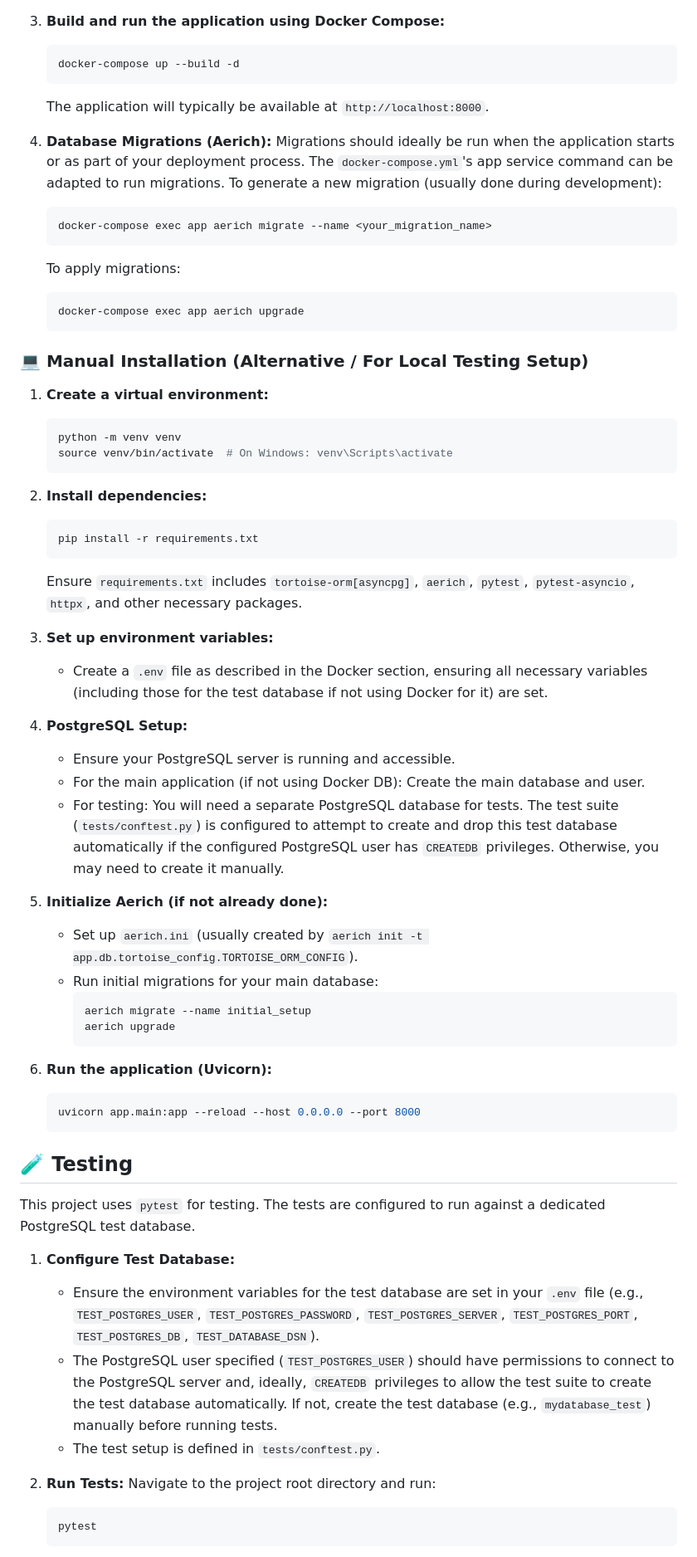
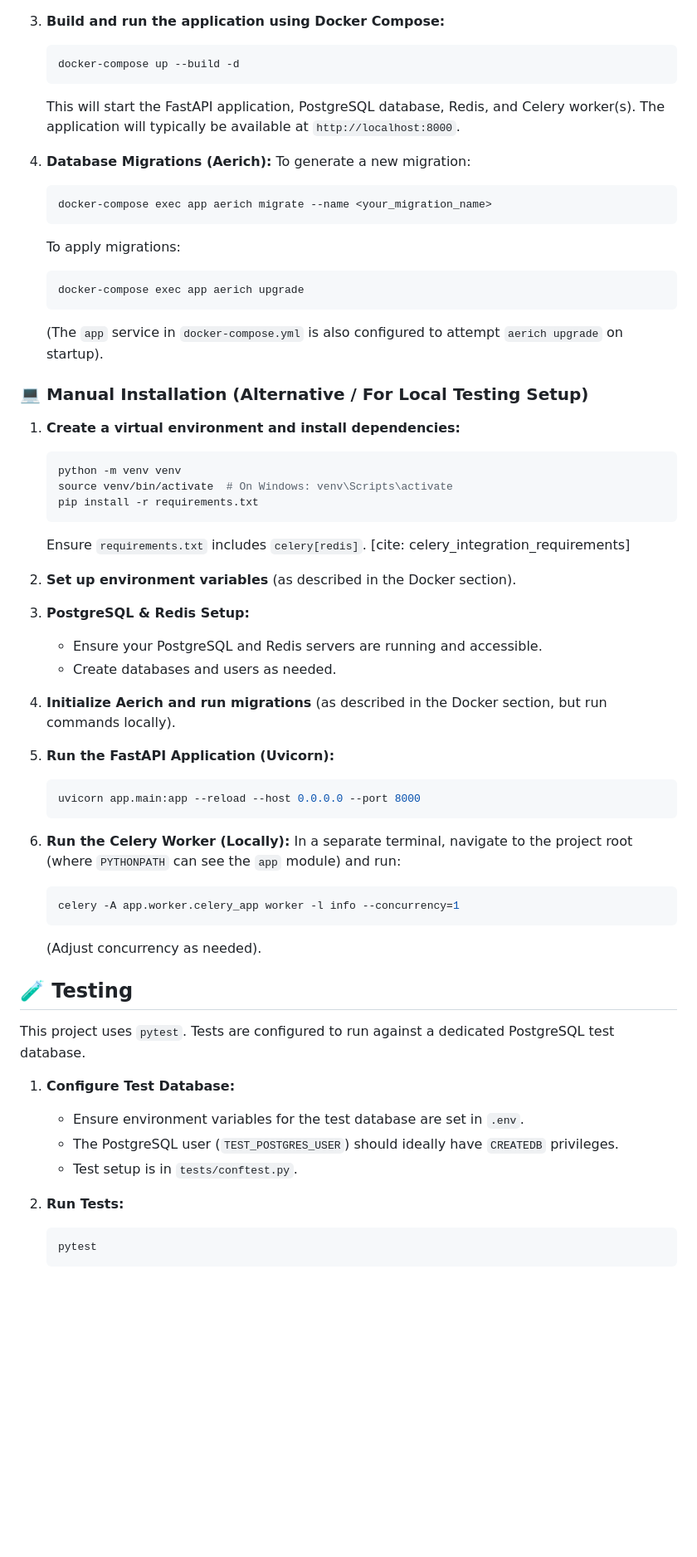
Before and after one commit to ratchanonth60/d4z, a Markdown page: README.md, the part around the change printed below. Shown: that part at 83% size. Drawn GitHub-style; blank space fills up the shorter version.

Commit message:
code update: update README.md

````diff
--- a/README.md
+++ b/README.md
@@ -75,11 +85,11 @@ A modern web application built with **FastAPI**, featuring secure authentication
     ```bash
     docker-compose up --build -d
     ```
+    This will start the FastAPI application, PostgreSQL database, Redis, and Celery worker(s).
     The application will typically be available at `http://localhost:8000`.
 
 4.  **Database Migrations (Aerich):**
-    Migrations should ideally be run when the application starts or as part of your deployment process. The `docker-compose.yml`'s app service command can be adapted to run migrations.
-    To generate a new migration (usually done during development):
+    To generate a new migration:
     ```bash
     docker-compose exec app aerich migrate --name <your_migration_name>
     ```
@@ -87,53 +97,48 @@ A modern web application built with **FastAPI**, featuring secure authentication
     ```bash
     docker-compose exec app aerich upgrade
     ```
+    (The `app` service in `docker-compose.yml` is also configured to attempt `aerich upgrade` on startup).
 
 ### 💻 Manual Installation (Alternative / For Local Testing Setup)
 
-1.  **Create a virtual environment:**
+1.  **Create a virtual environment and install dependencies:**
     ```bash
     python -m venv venv
     source venv/bin/activate  # On Windows: venv\Scripts\activate
-    ```
-
-2.  **Install dependencies:**
-    ```bash
     pip install -r requirements.txt
     ```
-    Ensure `requirements.txt` includes `tortoise-orm[asyncpg]`, `aerich`, `pytest`, `pytest-asyncio`, `httpx`, and other necessary packages.
+    Ensure `requirements.txt` includes `celery[redis]`. [cite: celery_integration_requirements]
 
-3.  **Set up environment variables:**
-    * Create a `.env` file as described in the Docker section, ensuring all necessary variables (including those for the test database if not using Docker for it) are set.
+2.  **Set up environment variables** (as described in the Docker section).
 
-4.  **PostgreSQL Setup:**
-    * Ensure your PostgreSQL server is running and accessible.
-    * For the main application (if not using Docker DB): Create the main database and user.
-    * For testing: You will need a separate PostgreSQL database for tests. The test suite (`tests/conftest.py`) is configured to attempt to create and drop this test database automatically if the configured PostgreSQL user has `CREATEDB` privileges. Otherwise, you may need to create it manually.
+3.  **PostgreSQL & Redis Setup:**
+    * Ensure your PostgreSQL and Redis servers are running and accessible.
+    * Create databases and users as needed.
 
-5.  **Initialize Aerich (if not already done):**
-    * Set up `aerich.ini` (usually created by `aerich init -t app.db.tortoise_config.TORTOISE_ORM_CONFIG`).
-    * Run initial migrations for your main database:
-        ```bash
-        aerich migrate --name initial_setup
-        aerich upgrade
-        ```
+4.  **Initialize Aerich and run migrations** (as described in the Docker section, but run commands locally).
 
-6.  **Run the application (Uvicorn):**
+5.  **Run the FastAPI Application (Uvicorn):**
     ```bash
     uvicorn app.main:app --reload --host 0.0.0.0 --port 8000
     ```
 
+6.  **Run the Celery Worker (Locally):**
+    In a separate terminal, navigate to the project root (where `PYTHONPATH` can see the `app` module) and run:
+    ```bash
+    celery -A app.worker.celery_app worker -l info --concurrency=1
+    ```
+    (Adjust concurrency as needed).
+
 ## 🧪 Testing
 
-This project uses `pytest` for testing. The tests are configured to run against a dedicated PostgreSQL test database.
+This project uses `pytest`. Tests are configured to run against a dedicated PostgreSQL test database.
 
 1.  **Configure Test Database:**
-    * Ensure the environment variables for the test database are set in your `.env` file (e.g., `TEST_POSTGRES_USER`, `TEST_POSTGRES_PASSWORD`, `TEST_POSTGRES_SERVER`, `TEST_POSTGRES_PORT`, `TEST_POSTGRES_DB`, `TEST_DATABASE_DSN`).
-    * The PostgreSQL user specified (`TEST_POSTGRES_USER`) should have permissions to connect to the PostgreSQL server and, ideally, `CREATEDB` privileges to allow the test suite to create the test database automatically. If not, create the test database (e.g., `mydatabase_test`) manually before running tests.
-    * The test setup is defined in `tests/conftest.py`.
+    * Ensure environment variables for the test database are set in `.env`.
+    * The PostgreSQL user (`TEST_POSTGRES_USER`) should ideally have `CREATEDB` privileges.
+    * Test setup is in `tests/conftest.py`.
 
 2.  **Run Tests:**
-    Navigate to the project root directory and run:
     ```bash
     pytest
     ```
````
Also changed, not shown: other parts of README.md (+37 -40 lines).
